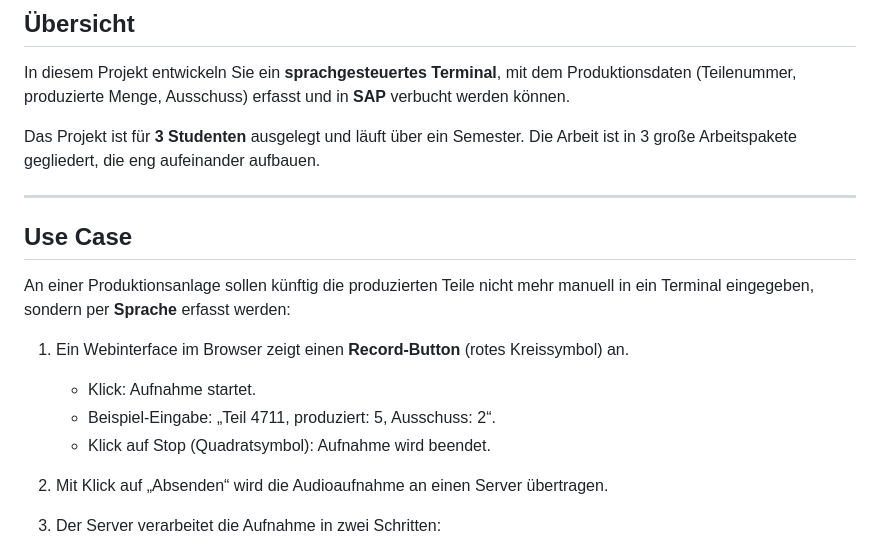
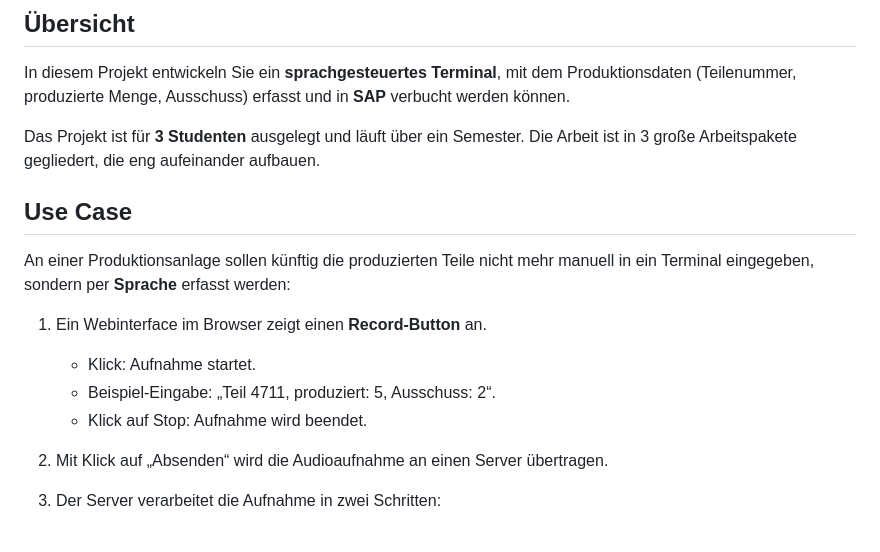
Before and after one commit to hse-digital-engineering/project-voice-terminal, a Markdown page: Projektbeschreibung.md, the part around the change printed below. Drawn GitHub-style.

Commit message:
Proetbeschreibung überarbeitet

```diff
--- a/Projektbeschreibung.md
+++ b/Projektbeschreibung.md
@@ -5,15 +5,13 @@ In diesem Projekt entwickeln Sie ein **sprachgesteuertes Terminal**, mit dem Pro
 
 Das Projekt ist für **3 Studenten** ausgelegt und läuft über ein Semester. Die Arbeit ist in 3 große Arbeitspakete gegliedert, die eng aufeinander aufbauen.
 
----
-
 ## Use Case
 An einer Produktionsanlage sollen künftig die produzierten Teile nicht mehr manuell in ein Terminal eingegeben, sondern per **Sprache** erfasst werden:
 
-1. Ein Webinterface im Browser zeigt einen **Record-Button** (rotes Kreissymbol) an.
+1. Ein Webinterface im Browser zeigt einen **Record-Button** an.
    - Klick: Aufnahme startet.
    - Beispiel-Eingabe: „Teil 4711, produziert: 5, Ausschuss: 2“.
-   - Klick auf Stop (Quadratsymbol): Aufnahme wird beendet.
+   - Klick auf Stop: Aufnahme wird beendet.
 
 2. Mit Klick auf „Absenden“ wird die Audioaufnahme an einen Server übertragen.
 
```
Also changed, not shown: other parts of Projektbeschreibung.md (+1 -18 lines).
